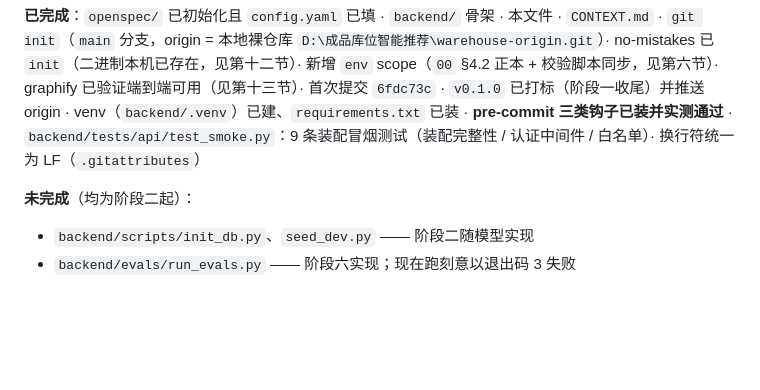
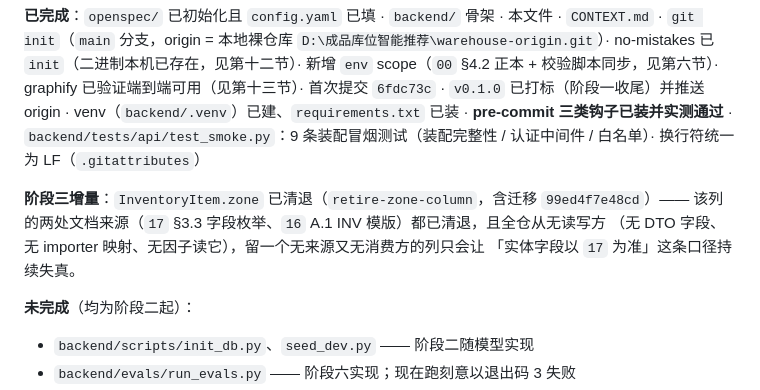
Before and after one commit to zheng8859/warehouse, a Markdown page: CLAUDE.md, the part around the change. GitHub-like rendering; blank space fills up the shorter version.

Commit message:
docs(model): 收尾 retire-zone-column 的验收记录与状态登记
tasks.md 的 24 个任务全部标记完成，并订正 3 条按字面读不成立的验证判据：
2.1 的「无残留」与同一任务的动作要求（写留痕）自相矛盾；3.3 漏了词边界，
24 行命中里 18 行是 timezone；4.2 的绝对数取自过期基线。三条都保留原判据
与偏差说明，不抹痕迹。

CLAUDE.md §11 补「阶段三增量」一句，登记 zone 已清退及其迁移号。

验收：openspec validate retire-zone-column 退出码 0（不加 --strict —— 中文
规格会触发 RFC2119 假警报）；全量回归 548 passed，即 547 基线 + 1，基线是
547 而非 546，因 clarify/401-failure-semantics 在 v0.2.0 打标后才并入本分支。

Co-Authored-By: Claude Code <noreply@anthropic.com>

```diff
--- a/CLAUDE.md
+++ b/CLAUDE.md
@@ -306,6 +306,11 @@ venv（`backend/.venv`）已建、`requirements.txt` 已装 ·
 `backend/tests/api/test_smoke.py`：9 条装配冒烟测试（装配完整性 / 认证中间件 / 白名单）·
 换行符统一为 LF（`.gitattributes`）
 
+**阶段三增量**：`InventoryItem.zone` 已清退（`retire-zone-column`，含迁移 `99ed4f7e48cd`）——
+该列的两处文档来源（`17` §3.3 字段枚举、`16` A.1 INV 模版）都已清退，且全仓从无读写方
+（无 DTO 字段、无 importer 映射、无因子读它），留一个无来源又无消费方的列只会让
+「实体字段以 `17` 为准」这条口径持续失真。
+
 **未完成**（均为阶段二起）：
 
 - `backend/scripts/init_db.py`、`seed_dev.py` —— 阶段二随模型实现
```
Also changed, not shown: 1 other file.
